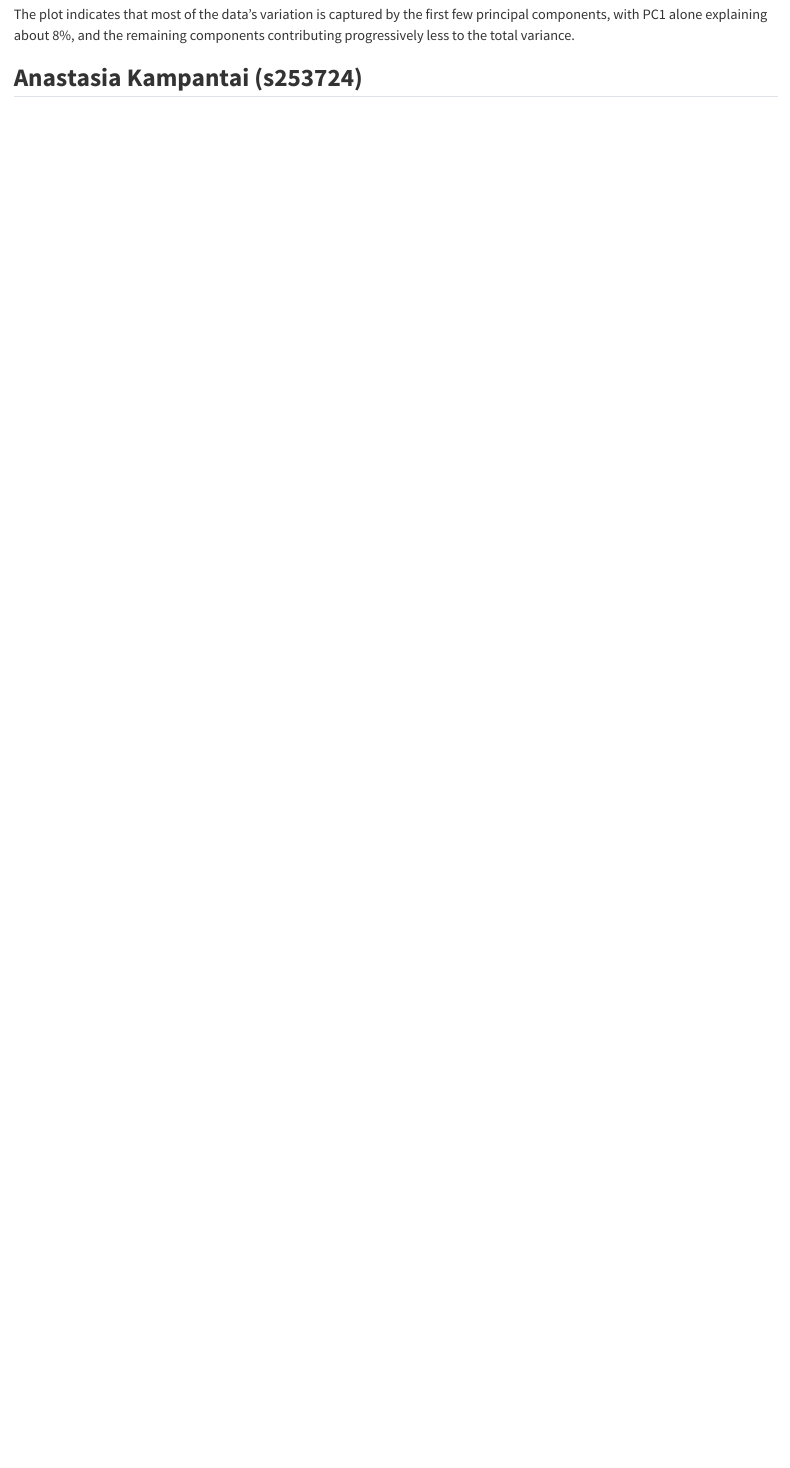
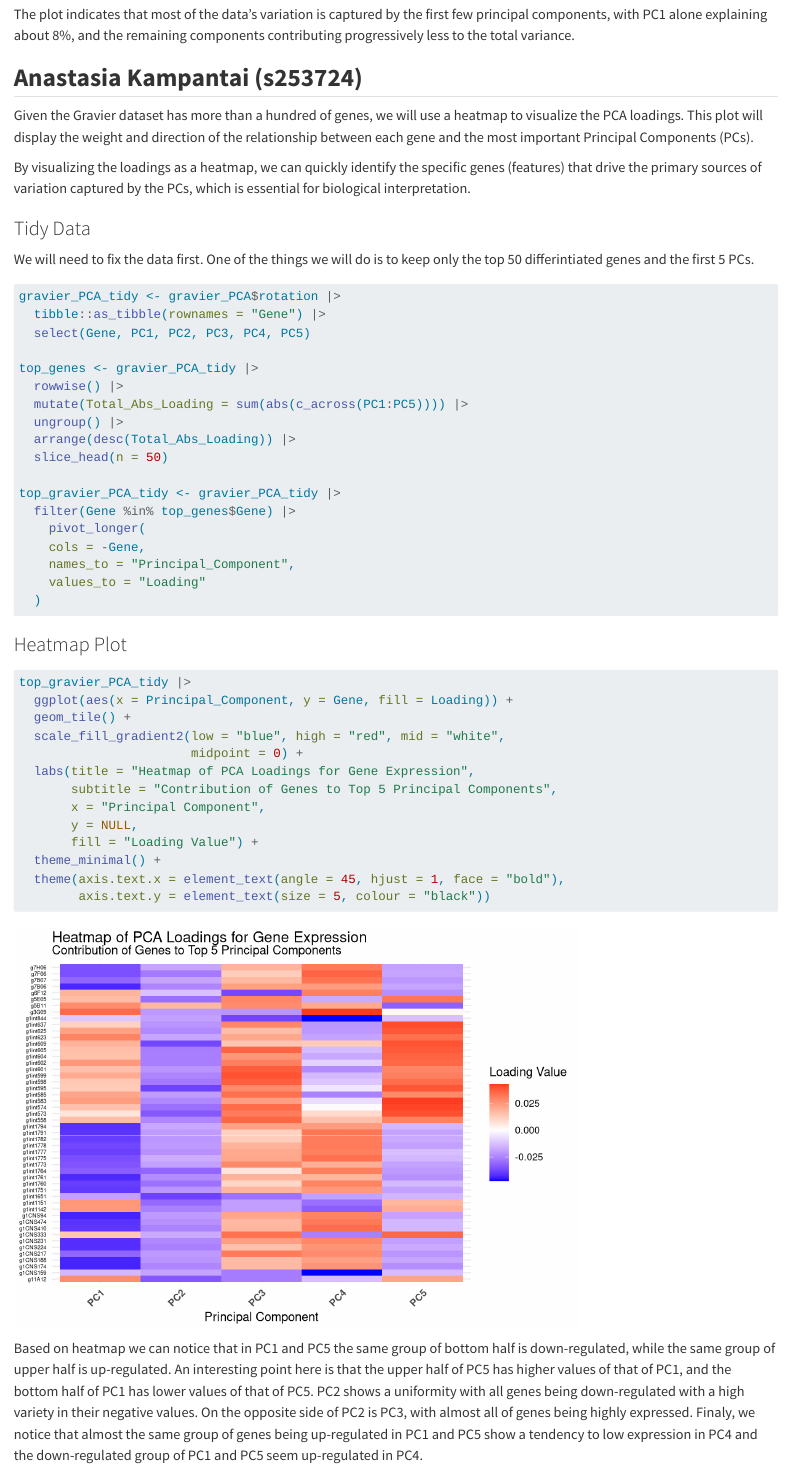
Before and after one commit to rforbiodatascience25/group02, a Quarto document (groupAssignment7.qmd): the page in a window 1100 px wide, from 3320 px down. Rendered offline with R 4.5, knitr and Pandoc in place of Quarto, with nearby package versions.

Commit message:
Commit by Ansatasia Kampantai

````diff
--- a/groupAssignment7.qmd
+++ b/groupAssignment7.qmd
@@ -95,5 +95,53 @@ gravier_PCA |>
 
 The plot indicates that most of the data’s variation is captured by the first few principal components, with PC1 alone explaining about 8%, and the remaining components contributing progressively less to the total variance.
 
+## **Anastasia Kampantai (s253724)**
 
-## **Anastasia Kampantai (s253724)**
+Given the Gravier dataset has more than a hundred of genes, we will use a heatmap to visualize the PCA loadings. This plot will display the weight and direction of the relationship between each gene and the most important Principal Components (PCs).
+
+By visualizing the loadings as a heatmap, we can quickly identify the specific genes (features) that drive the primary sources of variation captured by the PCs, which is essential for biological interpretation.
+
+### Tidy Data
+
+We will need to fix the data first. One of the things we will do is to keep only the top 50 differintiated genes and the first 5 PCs.
+
+```{r}
+gravier_PCA_tidy <- gravier_PCA$rotation |>
+  tibble::as_tibble(rownames = "Gene") |>
+  select(Gene, PC1, PC2, PC3, PC4, PC5)
+
+top_genes <- gravier_PCA_tidy |>
+  rowwise() |>
+  mutate(Total_Abs_Loading = sum(abs(c_across(PC1:PC5)))) |>
+  ungroup() |>
+  arrange(desc(Total_Abs_Loading)) |>
+  slice_head(n = 50)
+
+top_gravier_PCA_tidy <- gravier_PCA_tidy |>
+  filter(Gene %in% top_genes$Gene) |>
+    pivot_longer(
+    cols = -Gene,
+    names_to = "Principal_Component",
+    values_to = "Loading"
+  )
+```
+
+### Heatmap Plot
+
+```{r}
+top_gravier_PCA_tidy |>
+  ggplot(aes(x = Principal_Component, y = Gene, fill = Loading)) +
+  geom_tile() +
+  scale_fill_gradient2(low = "blue", high = "red", mid = "white",
+                       midpoint = 0) +
+  labs(title = "Heatmap of PCA Loadings for Gene Expression",
+       subtitle = "Contribution of Genes to Top 5 Principal Components",
+       x = "Principal Component",
+       y = NULL,
+       fill = "Loading Value") +
+  theme_minimal() +
+  theme(axis.text.x = element_text(angle = 45, hjust = 1, face = "bold"),
+        axis.text.y = element_text(size = 5, colour = "black"))
+```
+
+Based on heatmap we can notice that in PC1 and PC5 the same group of bottom half is down-regulated, while the same group of upper half is up-regulated. An interesting point here is that the upper half of PC5 has higher values of that of PC1, and the bottom half of PC1 has lower values of that of PC5. PC2 shows a uniformity with all genes being down-regulated with a high variety in their negative values. On the opposite side of PC2 is PC3, with almost all of genes being highly expressed. Finaly, we notice that almost the same group of genes being up-regulated in PC1 and PC5 show a tendency to low expression in PC4 and the down-regulated group of PC1 and PC5 seem up-regulated in PC4.
````
